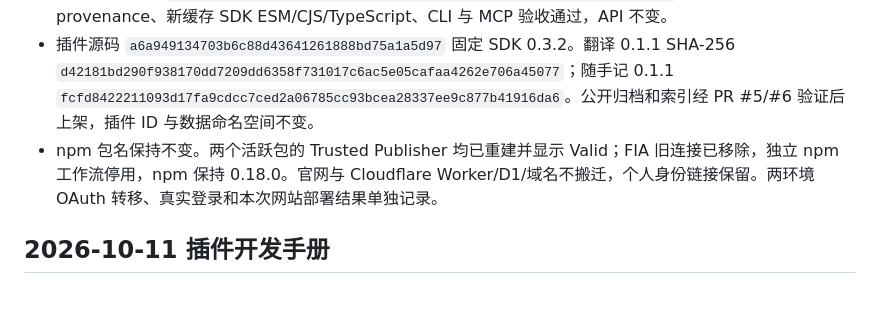
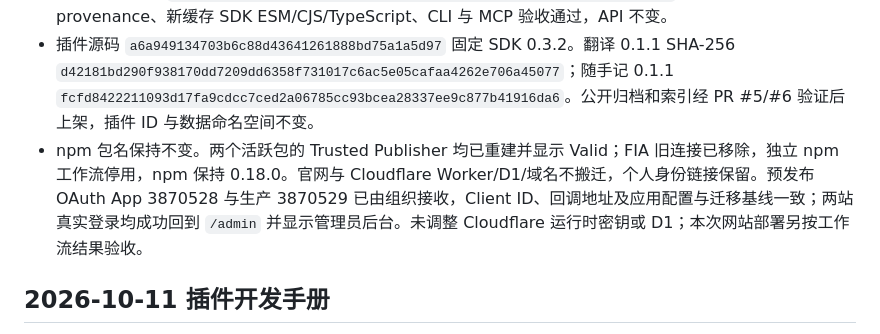
Before and after one commit to potato47/semicoder, a Markdown page: docs/project-sources.md, the part around the change. Drawn GitHub-style; blank space fills up the shorter version.

Commit message:
docs: verify organization OAuth ownership and live sign-in

```diff
--- a/docs/project-sources.md
+++ b/docs/project-sources.md
@@ -13,7 +13,7 @@ Semicoder 是各自有项目统一的官网文档入口。当前工作区已更
 - SDK [OIDC 38117101769](https://github.com/semicoder-dev/malatang/actions/runs/38117101769) 成功，公开 npm 0.3.2 SHA-256 `901b4ee1a5b8cbf8607645689129fd72ad05bde4dc3ee7972f3fe2d58f53fd7f` 与 CI 逐字节一致，组织 provenance、新缓存独立消费、notes/model 模板和 runtime/UI/前后端构建通过。manifest 保持 0.3。
 - agent-webtool `v0.7.1` 固定 `19455496011284608f7742c45ae7a6361ec3d323`，[OIDC 38116631403](https://github.com/semicoder-dev/agent-webtool/actions/runs/38116631403) 成功，公开归档 SHA-256 `b23caa32610e41ba767740df348c577b88004d1d82413135a51401c9f5f2d8c0` 与 CI 一致。组织 provenance、新缓存 SDK ESM/CJS/TypeScript、CLI 与 MCP 验收通过，API 不变。
 - 插件源码 `a6a949134703b6c88d43641261888bd75a1a5d97` 固定 SDK 0.3.2。翻译 0.1.1 SHA-256 `d42181bd290f938170dd7209dd6358f731017c6ac5e05cafaa4262e706a45077`；随手记 0.1.1 `fcfd8422211093d17fa9cdcc7ced2a06785cc93bcea28337ee9c877b41916da6`。公开归档和索引经 PR #5/#6 验证后上架，插件 ID 与数据命名空间不变。
-- npm 包名保持不变。两个活跃包的 Trusted Publisher 均已重建并显示 Valid；FIA 旧连接已移除，独立 npm 工作流停用，npm 保持 0.18.0。官网与 Cloudflare Worker/D1/域名不搬迁，个人身份链接保留。两环境 OAuth 转移、真实登录和本次网站部署结果单独记录。
+- npm 包名保持不变。两个活跃包的 Trusted Publisher 均已重建并显示 Valid；FIA 旧连接已移除，独立 npm 工作流停用，npm 保持 0.18.0。官网与 Cloudflare Worker/D1/域名不搬迁，个人身份链接保留。预发布 OAuth App 3870528 与生产 3870529 已由组织接收，Client ID、回调地址及应用配置与迁移基线一致；两站真实登录均成功回到 `/admin` 并显示管理员后台。未调整 Cloudflare 运行时密钥或 D1；本次网站部署另按工作流结果验收。
 
 ## 2026-10-11 插件开发手册
 
```
